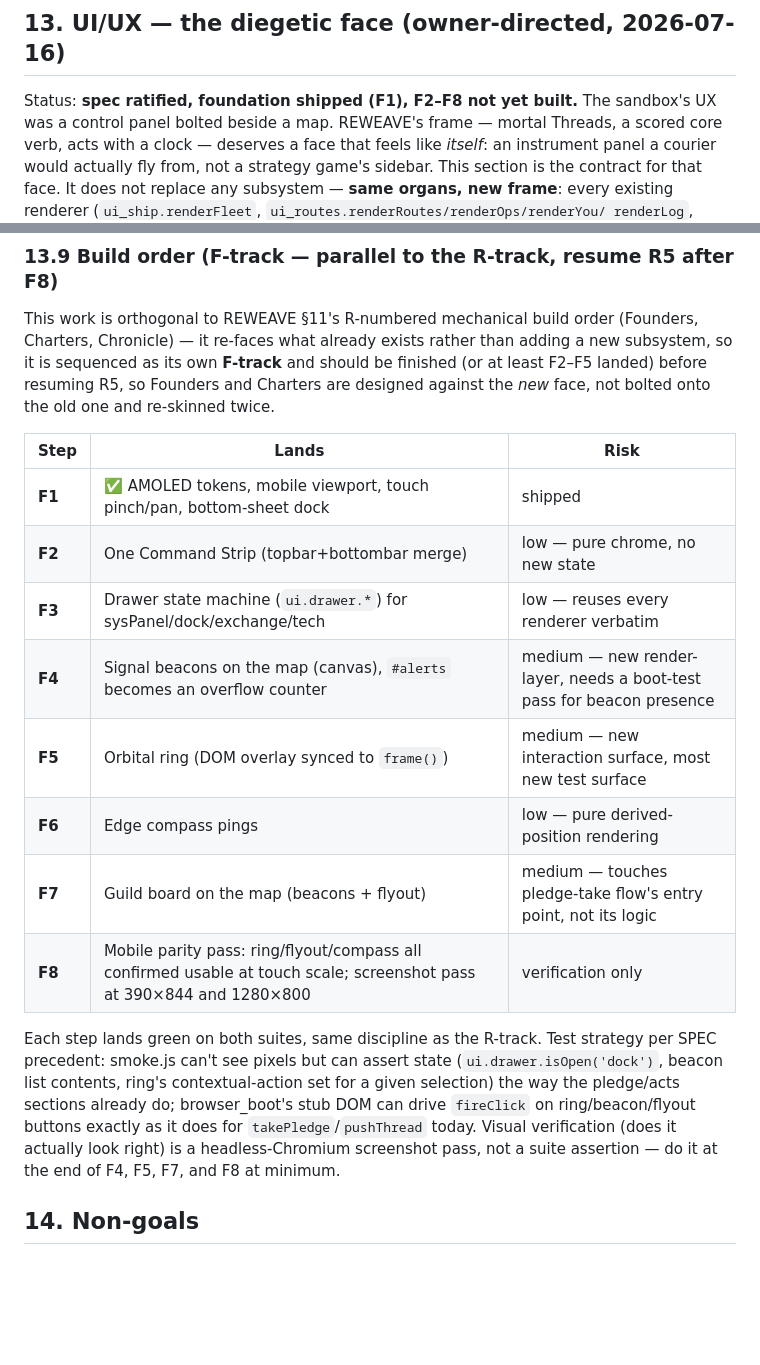
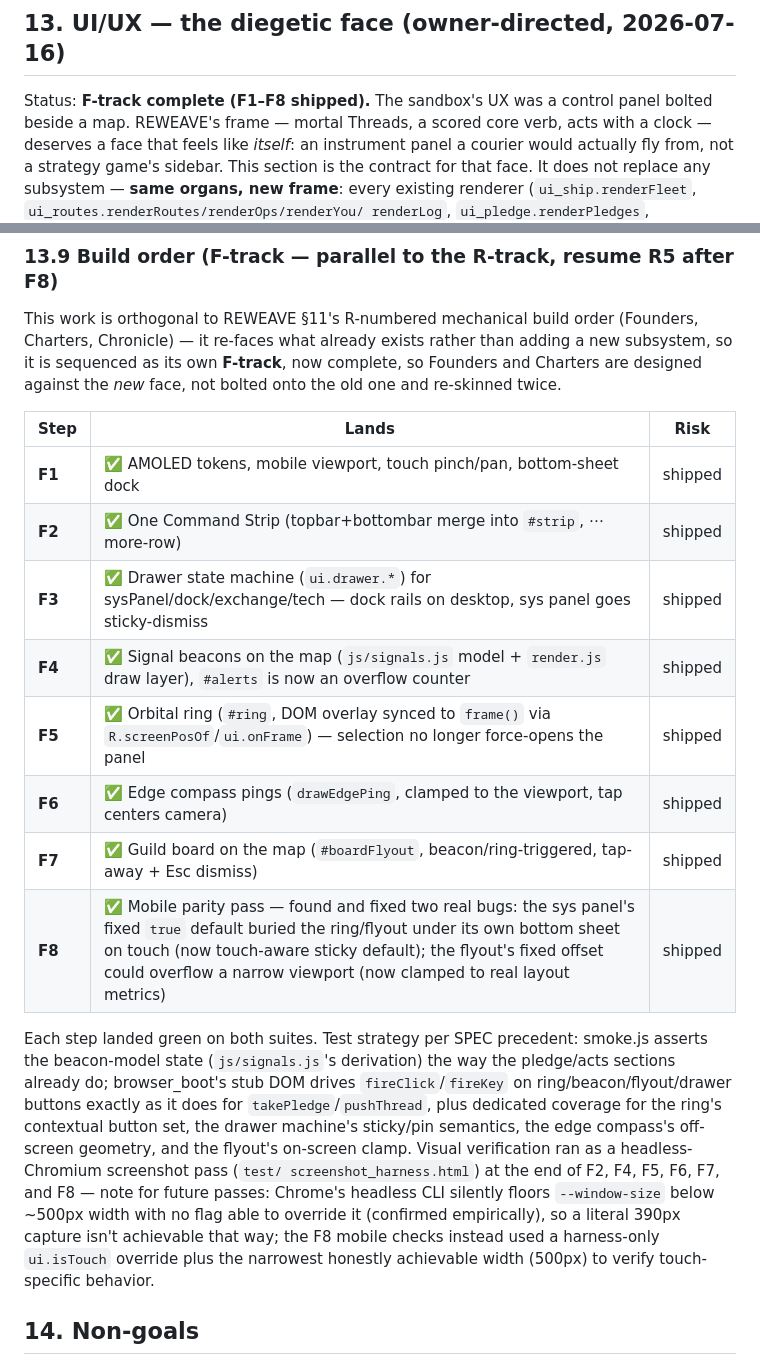
Before and after one commit to sub-surface/starweft, a Markdown page: REWEAVE.md, 2 parts joined by grey strips. Drawn GitHub-style; blank space fills up the shorter version.

Commit message:
Fold F-track checkmarks into REWEAVE.md + CLAUDE.md — F1-F8 all shipped
Updates the §13 status line, the §13.9 build-order table, and the
CLAUDE.md onboarding pointer to reflect the completed F-track (One
Command Strip, drawers, beacons, orbital ring, edge compass, Guild
board flyout, mobile parity) and point resuming work at R5 (Founders).

Co-Authored-By: Claude Fable 5 <noreply@anthropic.com>

```diff
--- a/REWEAVE.md
+++ b/REWEAVE.md
@@ -584,7 +584,7 @@ Tracked as commitments (detail in LOOM §9):
 
 ## 13. UI/UX — the diegetic face (owner-directed, 2026-07-16)
 
-Status: **spec ratified, foundation shipped (F1), F2–F8 not yet built.** The
+Status: **F-track complete (F1–F8 shipped).** The
 sandbox's UX was a control panel bolted beside a map. REWEAVE's frame — mortal
 Threads, a scored core verb, acts with a clock — deserves a face that feels
 like *itself*: an instrument panel a courier would actually fly from, not a
@@ -745,30 +745,35 @@ like reduce-motion already is).
 
 This work is orthogonal to REWEAVE §11's R-numbered mechanical build order
 (Founders, Charters, Chronicle) — it re-faces what already exists rather
-than adding a new subsystem, so it is sequenced as its own **F-track** and
-should be finished (or at least F2–F5 landed) before resuming R5, so Founders
-and Charters are designed against the *new* face, not bolted onto the old
-one and re-skinned twice.
+than adding a new subsystem, so it is sequenced as its own **F-track**, now
+complete, so Founders and Charters are designed against the *new* face, not
+bolted onto the old one and re-skinned twice.
 
 | Step | Lands | Risk |
 |---|---|---|
 | **F1** | ✅ AMOLED tokens, mobile viewport, touch pinch/pan, bottom-sheet dock | shipped |
-| **F2** | One Command Strip (topbar+bottombar merge) | low — pure chrome, no new state |
-| **F3** | Drawer state machine (`ui.drawer.*`) for sysPanel/dock/exchange/tech | low — reuses every renderer verbatim |
-| **F4** | Signal beacons on the map (canvas), `#alerts` becomes an overflow counter | medium — new render-layer, needs a boot-test pass for beacon presence |
-| **F5** | Orbital ring (DOM overlay synced to `frame()`) | medium — new interaction surface, most new test surface |
-| **F6** | Edge compass pings | low — pure derived-position rendering |
-| **F7** | Guild board on the map (beacons + flyout) | medium — touches pledge-take flow's entry point, not its logic |
-| **F8** | Mobile parity pass: ring/flyout/compass all confirmed usable at touch scale; screenshot pass at 390×844 and 1280×800 | verification only |
+| **F2** | ✅ One Command Strip (topbar+bottombar merge into `#strip`, ⋯ more-row) | shipped |
+| **F3** | ✅ Drawer state machine (`ui.drawer.*`) for sysPanel/dock/exchange/tech — dock rails on desktop, sys panel goes sticky-dismiss | shipped |
+| **F4** | ✅ Signal beacons on the map (`js/signals.js` model + `render.js` draw layer), `#alerts` is now an overflow counter | shipped |
+| **F5** | ✅ Orbital ring (`#ring`, DOM overlay synced to `frame()` via `R.screenPosOf`/`ui.onFrame`) — selection no longer force-opens the panel | shipped |
+| **F6** | ✅ Edge compass pings (`drawEdgePing`, clamped to the viewport, tap centers camera) | shipped |
+| **F7** | ✅ Guild board on the map (`#boardFlyout`, beacon/ring-triggered, tap-away + Esc dismiss) | shipped |
+| **F8** | ✅ Mobile parity pass — found and fixed two real bugs: the sys panel's fixed `true` default buried the ring/flyout under its own bottom sheet on touch (now touch-aware sticky default); the flyout's fixed offset could overflow a narrow viewport (now clamped to real layout metrics) | shipped |
 
-Each step lands green on both suites, same discipline as the R-track. Test
-strategy per SPEC precedent: smoke.js can't see pixels but can assert state
-(`ui.drawer.isOpen('dock')`, beacon list contents, ring's contextual-action
-set for a given selection) the way the pledge/acts sections already do;
-browser_boot's stub DOM can drive `fireClick` on ring/beacon/flyout buttons
-exactly as it does for `takePledge`/`pushThread` today. Visual verification
-(does it actually look right) is a headless-Chromium screenshot pass, not a
-suite assertion — do it at the end of F4, F5, F7, and F8 at minimum.
+Each step landed green on both suites. Test strategy per SPEC precedent:
+smoke.js asserts the beacon-model state (`js/signals.js`'s derivation) the
+way the pledge/acts sections already do; browser_boot's stub DOM drives
+`fireClick`/`fireKey` on ring/beacon/flyout/drawer buttons exactly as it does
+for `takePledge`/`pushThread`, plus dedicated coverage for the ring's
+contextual button set, the drawer machine's sticky/pin semantics, the edge
+compass's off-screen geometry, and the flyout's on-screen clamp. Visual
+verification ran as a headless-Chromium screenshot pass (`test/
+screenshot_harness.html`) at the end of F2, F4, F5, F6, F7, and F8 — note for
+future passes: Chrome's headless CLI silently floors `--window-size` below
+~500px width with no flag able to override it (confirmed empirically), so a
+literal 390px capture isn't achievable that way; the F8 mobile checks instead
+used a harness-only `ui.isTouch` override plus the narrowest honestly
+achievable width (500px) to verify touch-specific behavior.
 
 ## 14. Non-goals
 
```
Also changed, not shown: CLAUDE.md (+1 -1 lines).
